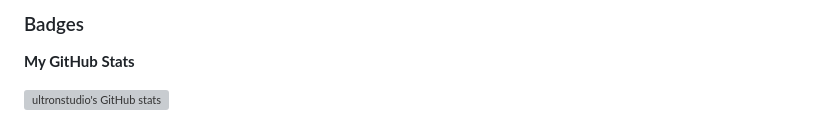
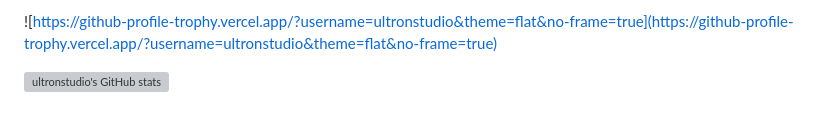
Before and after one commit to ultronstudio/ultronstudio, a Markdown page: README.md, the part around the change printed below. Rendered like a GitHub page; grey boxes are pictures that could not be loaded.

```diff
--- a/README.md
+++ b/README.md
@@ -22,6 +20,4 @@ I'm a Web Developer
 
-### Badges
-
-<b>My GitHub Stats</b>
+![https://github-profile-trophy.vercel.app/?username=ultronstudio&theme=flat&no-frame=true](https://github-profile-trophy.vercel.app/?username=ultronstudio&theme=flat&no-frame=true)
 
 <a href="http://www.github.com/ultronstudio"><img src="https://github-readme-stats.vercel.app/api?username=ultronstudio&show_icons=true&hide=&count_private=true&title_color=3382ed&text_color=ffffff&icon_color=3382ed&bg_color=1c1917&hide_border=true&show_icons=true" alt="ultronstudio's GitHub stats" /></a>
```
Also changed, not shown: other parts of README.md (+1 -3 lines).
